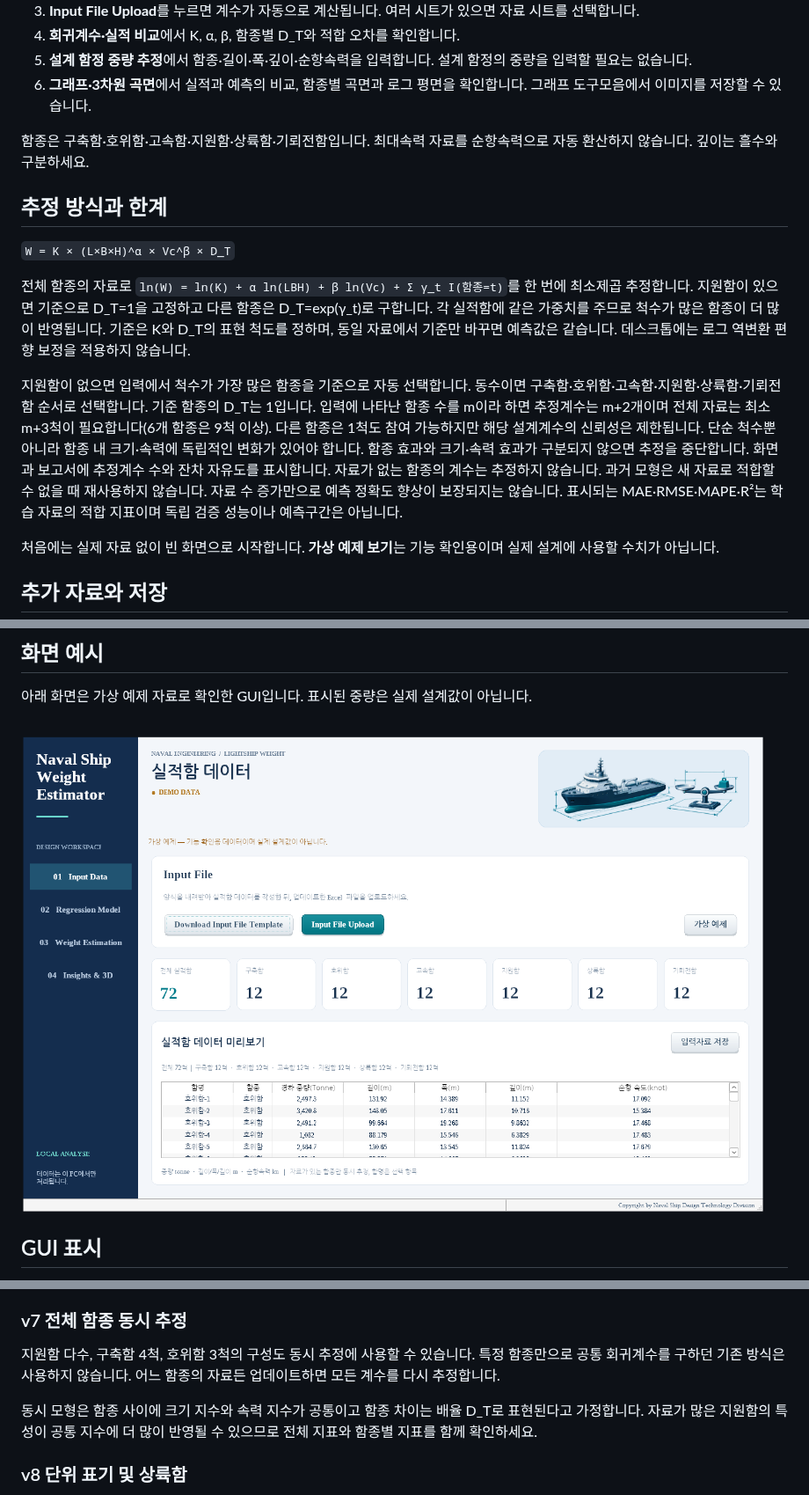
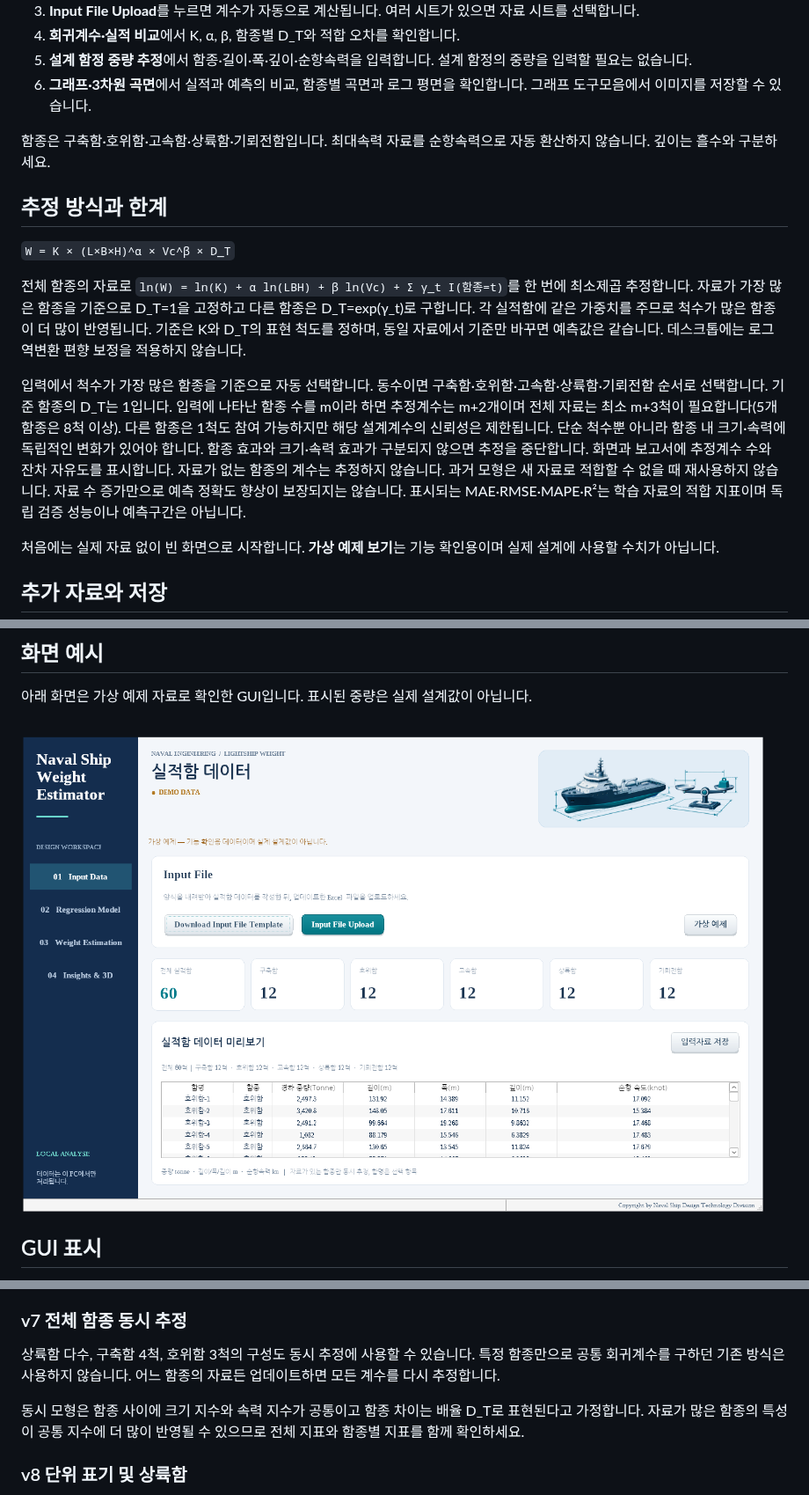
Before and after one commit to 21227386/regression-analysis, a Markdown page: README.md, 3 parts joined by grey strips. Shown at 88% size. Drawn GitHub-style; pictures changed too: docs/desktop-preview.png.

```diff
--- a/README.md
+++ b/README.md
@@ -13,15 +13,15 @@ Windows 데스크톱 GUI에서 실적함 엑셀로 회귀계수를 산출하고,
 5. **설계 함정 중량 추정**에서 함종·길이·폭·깊이·순항속력을 입력합니다. 설계 함정의 중량을 입력할 필요는 없습니다.
 6. **그래프·3차원 곡면**에서 실적과 예측의 비교, 함종별 곡면과 로그 평면을 확인합니다. 그래프 도구모음에서 이미지를 저장할 수 있습니다.
 
-함종은 구축함·호위함·고속함·지원함·상륙함·기뢰전함입니다. 최대속력 자료를 순항속력으로 자동 환산하지 않습니다. 깊이는 흘수와 구분하세요.
+함종은 구축함·호위함·고속함·상륙함·기뢰전함입니다. 최대속력 자료를 순항속력으로 자동 환산하지 않습니다. 깊이는 흘수와 구분하세요.
 
 ## 추정 방식과 한계
 
 `W = K × (L×B×H)^α × Vc^β × D_T`
 
-전체 함종의 자료로 `ln(W) = ln(K) + α ln(LBH) + β ln(Vc) + Σ γ_t I(함종=t)`를 한 번에 최소제곱 추정합니다. 지원함이 있으면 기준으로 D_T=1을 고정하고 다른 함종은 D_T=exp(γ_t)로 구합니다. 각 실적함에 같은 가중치를 주므로 척수가 많은 함종이 더 많이 반영됩니다. 기준은 K와 D_T의 표현 척도를 정하며, 동일 자료에서 기준만 바꾸면 예측값은 같습니다. 데스크톱에는 로그 역변환 편향 보정을 적용하지 않습니다.
+전체 함종의 자료로 `ln(W) = ln(K) + α ln(LBH) + β ln(Vc) + Σ γ_t I(함종=t)`를 한 번에 최소제곱 추정합니다. 자료가 가장 많은 함종을 기준으로 D_T=1을 고정하고 다른 함종은 D_T=exp(γ_t)로 구합니다. 각 실적함에 같은 가중치를 주므로 척수가 많은 함종이 더 많이 반영됩니다. 기준은 K와 D_T의 표현 척도를 정하며, 동일 자료에서 기준만 바꾸면 예측값은 같습니다. 데스크톱에는 로그 역변환 편향 보정을 적용하지 않습니다.
 
-지원함이 없으면 입력에서 척수가 가장 많은 함종을 기준으로 자동 선택합니다. 동수이면 구축함·호위함·고속함·지원함·상륙함·기뢰전함 순서로 선택합니다. 기준 함종의 D_T는 1입니다. 입력에 나타난 함종 수를 m이라 하면 추정계수는 m+2개이며 전체 자료는 최소 m+3척이 필요합니다(6개 함종은 9척 이상). 다른 함종은 1척도 참여 가능하지만 해당 설계계수의 신뢰성은 제한됩니다. 단순 척수뿐 아니라 함종 내 크기·속력에 독립적인 변화가 있어야 합니다. 함종 효과와 크기·속력 효과가 구분되지 않으면 추정을 중단합니다. 화면과 보고서에 추정계수 수와 잔차 자유도를 표시합니다. 자료가 없는 함종의 계수는 추정하지 않습니다. 과거 모형은 새 자료로 적합할 수 없을 때 재사용하지 않습니다. 자료 수 증가만으로 예측 정확도 향상이 보장되지는 않습니다. 표시되는 MAE·RMSE·MAPE·R²는 학습 자료의 적합 지표이며 독립 검증 성능이나 예측구간은 아닙니다.
+입력에서 척수가 가장 많은 함종을 기준으로 자동 선택합니다. 동수이면 구축함·호위함·고속함·상륙함·기뢰전함 순서로 선택합니다. 기준 함종의 D_T는 1입니다. 입력에 나타난 함종 수를 m이라 하면 추정계수는 m+2개이며 전체 자료는 최소 m+3척이 필요합니다(5개 함종은 8척 이상). 다른 함종은 1척도 참여 가능하지만 해당 설계계수의 신뢰성은 제한됩니다. 단순 척수뿐 아니라 함종 내 크기·속력에 독립적인 변화가 있어야 합니다. 함종 효과와 크기·속력 효과가 구분되지 않으면 추정을 중단합니다. 화면과 보고서에 추정계수 수와 잔차 자유도를 표시합니다. 자료가 없는 함종의 계수는 추정하지 않습니다. 과거 모형은 새 자료로 적합할 수 없을 때 재사용하지 않습니다. 자료 수 증가만으로 예측 정확도 향상이 보장되지는 않습니다. 표시되는 MAE·RMSE·MAPE·R²는 학습 자료의 적합 지표이며 독립 검증 성능이나 예측구간은 아닙니다.
 
 처음에는 실제 자료 없이 빈 화면으로 시작합니다. **가상 예제 보기**는 기능 확인용이며 실제 설계에 사용할 수치가 아닙니다.
 
@@ -71,9 +71,9 @@ K, alpha, beta 및 D_T 표시는 수학 기호 이미지로 제공하고 한글
 
 ### v7 전체 함종 동시 추정
 
-지원함 다수, 구축함 4척, 호위함 3척의 구성도 동시 추정에 사용할 수 있습니다. 특정 함종만으로 공통 회귀계수를 구하던 기존 방식은 사용하지 않습니다. 어느 함종의 자료든 업데이트하면 모든 계수를 다시 추정합니다.
+상륙함 다수, 구축함 4척, 호위함 3척의 구성도 동시 추정에 사용할 수 있습니다. 특정 함종만으로 공통 회귀계수를 구하던 기존 방식은 사용하지 않습니다. 어느 함종의 자료든 업데이트하면 모든 계수를 다시 추정합니다.
 
-동시 모형은 함종 사이에 크기 지수와 속력 지수가 공통이고 함종 차이는 배율 D_T로 표현된다고 가정합니다. 자료가 많은 지원함의 특성이 공통 지수에 더 많이 반영될 수 있으므로 전체 지표와 함종별 지표를 함께 확인하세요.
+동시 모형은 함종 사이에 크기 지수와 속력 지수가 공통이고 함종 차이는 배율 D_T로 표현된다고 가정합니다. 자료가 많은 함종의 특성이 공통 지수에 더 많이 반영될 수 있으므로 전체 지표와 함종별 지표를 함께 확인하세요.
 
 ### v8 단위 표기 및 상륙함
 
```
Also changed, not shown: other parts of README.md (+6 -2 lines), docs/LEGACY_WEB.md (+2 -2 lines), docs/estimation-preview.png, docs/insights-preview.png, docs/model-preview.png, 10 other files.
